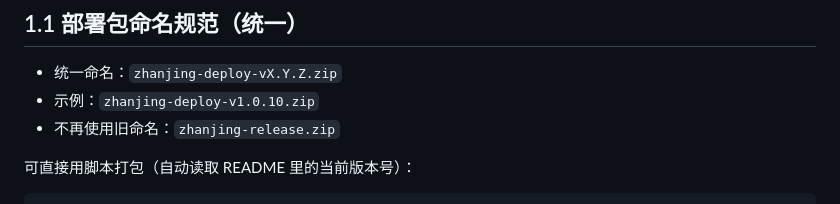
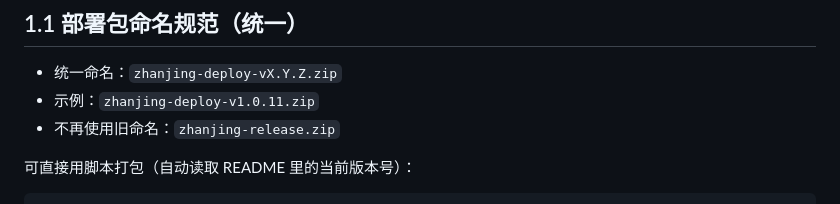
Before and after one commit to panhuanghe/RaidMirror-ZH, a Markdown page: DEPLOY.md, the part around the change. Rendered like a GitHub page.

```diff
--- a/DEPLOY.md
+++ b/DEPLOY.md
@@ -20,7 +20,7 @@
 ## 1.1 部署包命名规范（统一）
 
 - 统一命名：`zhanjing-deploy-vX.Y.Z.zip`
-- 示例：`zhanjing-deploy-v1.0.10.zip`
+- 示例：`zhanjing-deploy-v1.0.11.zip`
 - 不再使用旧命名：`zhanjing-release.zip`
 
 可直接用脚本打包（自动读取 README 里的当前版本号）：
```
Also changed, not shown: CHANGELOG.md (+8 -0 lines), README.md (+2 -2 lines).
